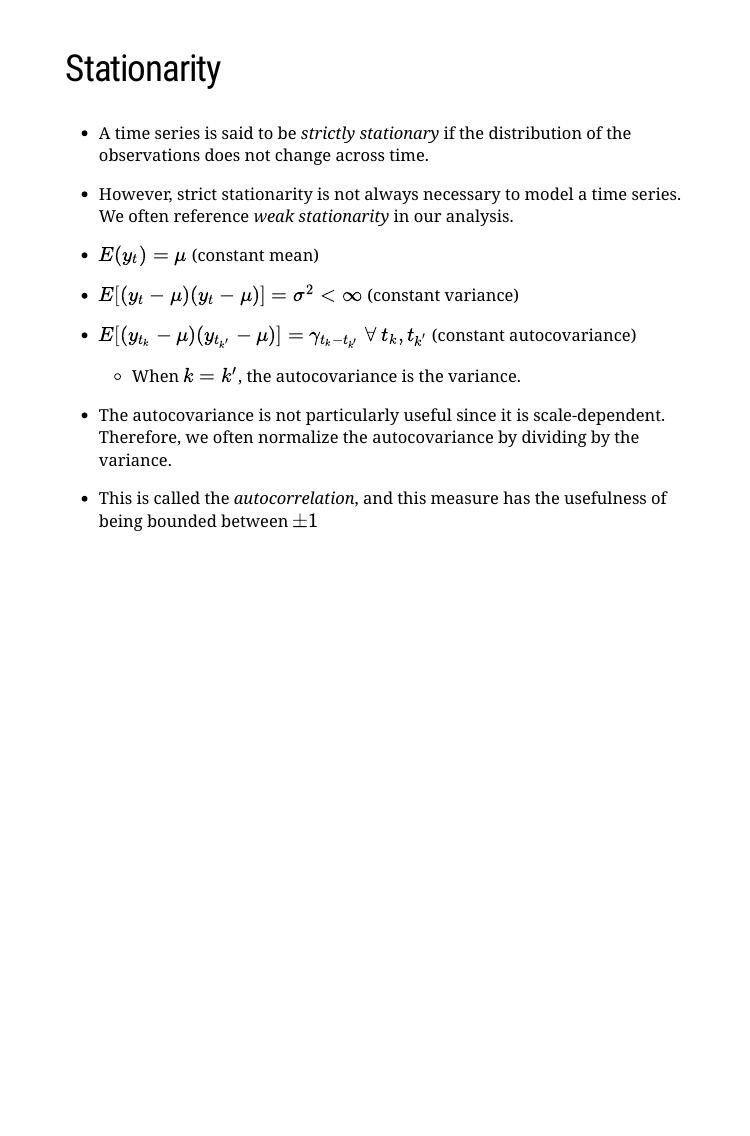
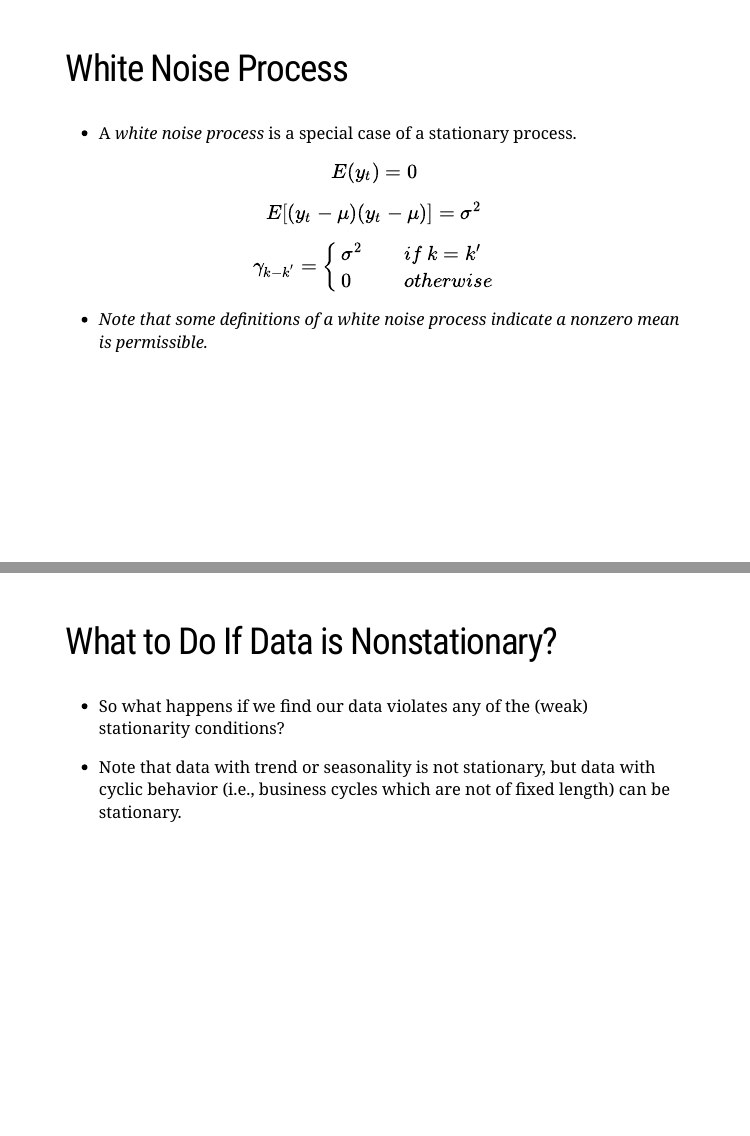
Before and after one commit to lcdarby06/Intro-to-ARIMA-R, an R Markdown document (Intro-to-ARIMA.Rmd): page 4 of 4 before the commit and pages 5 and 6 of 6 after it, the two joined at a grey line. Rendered offline with R 4.5, knitr and Pandoc, with nearby package versions; the slides are laid out offline by our stand-in for remark.js, each with all of its steps uncovered, in fonts that may differ from those the slides ask for, and without slide numbers, shadows or browser add-ons; a font, style sheet, LaTeX package, included part or bibliography that could not be used is replaced or left out.

Commit message:
periodic saving

```diff
--- a/Intro-to-ARIMA.Rmd
+++ b/Intro-to-ARIMA.Rmd
@@ -70,3 +70,38 @@ for (i in package_list){
 --
 
 - This is called the *autocorrelation*, and this measure has the usefulness of being bounded between $\pm1$
+
+---
+
+## White Noise Process
+
+- A *white noise process* is a special case of a stationary process.
+
+--
+
+$$E(y_{t}) = 0$$
+
+--
+
+$$E[(y_{t} - \mu)(y_{t} - \mu)] = \sigma^2$$
+
+--
+
+$$\gamma_{k-k'} = \left\{\begin{aligned}
+&\sigma^2 &&if \space k = k'\\
+&0 && otherwise
+\end{aligned}
+\right.$$
+
+--
+
+- *Note that some definitions of a white noise process indicate a nonzero mean is permissible.*
+
+---
+
+## What to Do If Data is Nonstationary?
+- So what happens if we find our data violates any of the (weak) stationarity conditions?
+
+--
+
+- Note that data with trend or seasonality is not stationary, but data with cyclic behavior (i.e., business cycles which are not of fixed length) can be stationary.
```
Also changed, not shown: Intro-to-ARIMA.html.
